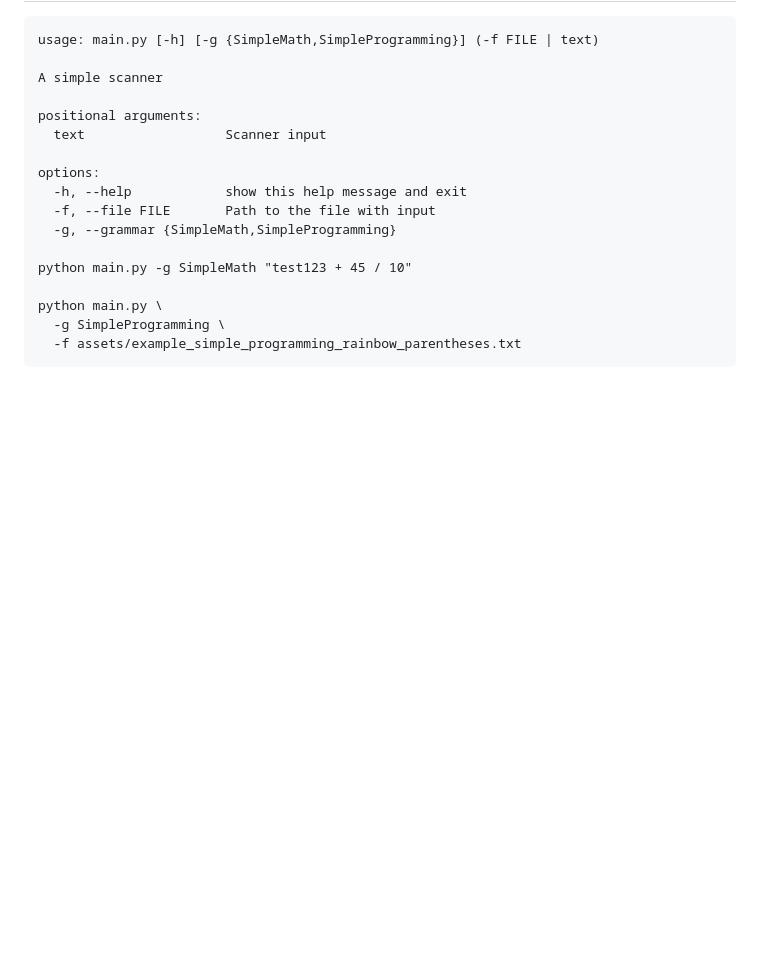
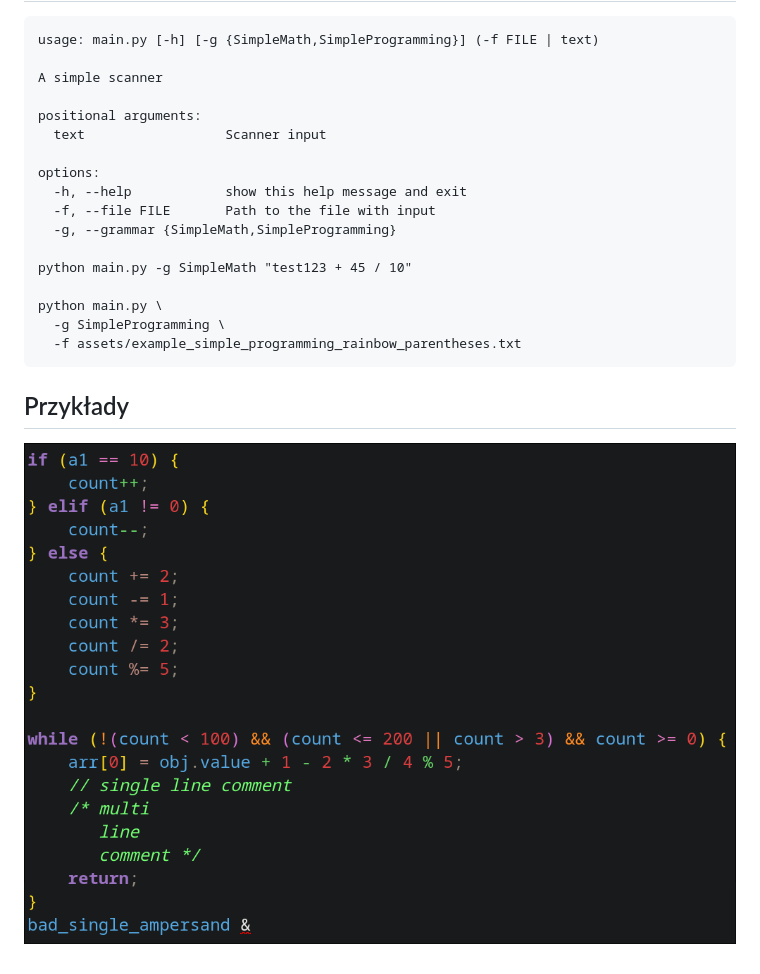
Before and after one commit to RETIOM/agh-compilers, a Markdown page: README.md, the part around the change. Rendered like a GitHub page; pictures changed too: assets/img/example_simple_programming_all_tokens.png (added); blank space fills up the shorter version.

Commit message:
Add example to README

````diff
--- a/README.md
+++ b/README.md
@@ -80,3 +80,6 @@ python main.py \
   -g SimpleProgramming \
   -f assets/example_simple_programming_rainbow_parentheses.txt
 ```
+
+## Przykłady
+![example_simple_programming_all_tokens](assets/img/example_simple_programming_all_tokens.png)
````
Also changed, not shown: assets/img/example_simple_programming_rainbow_parentheses.png (added).
